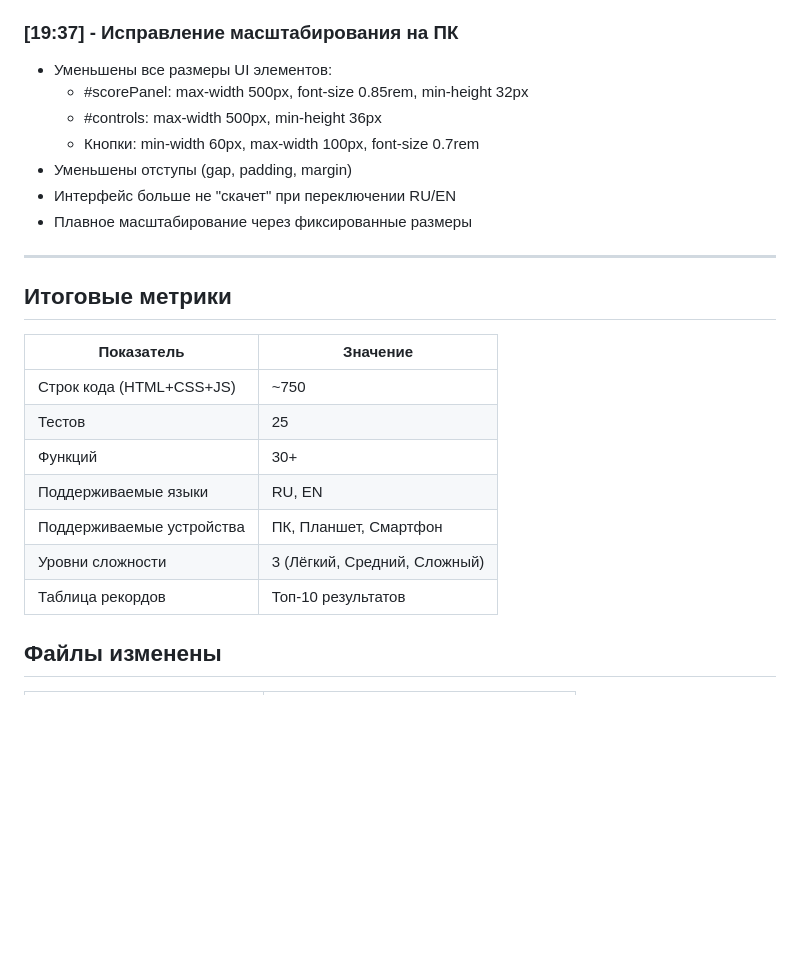
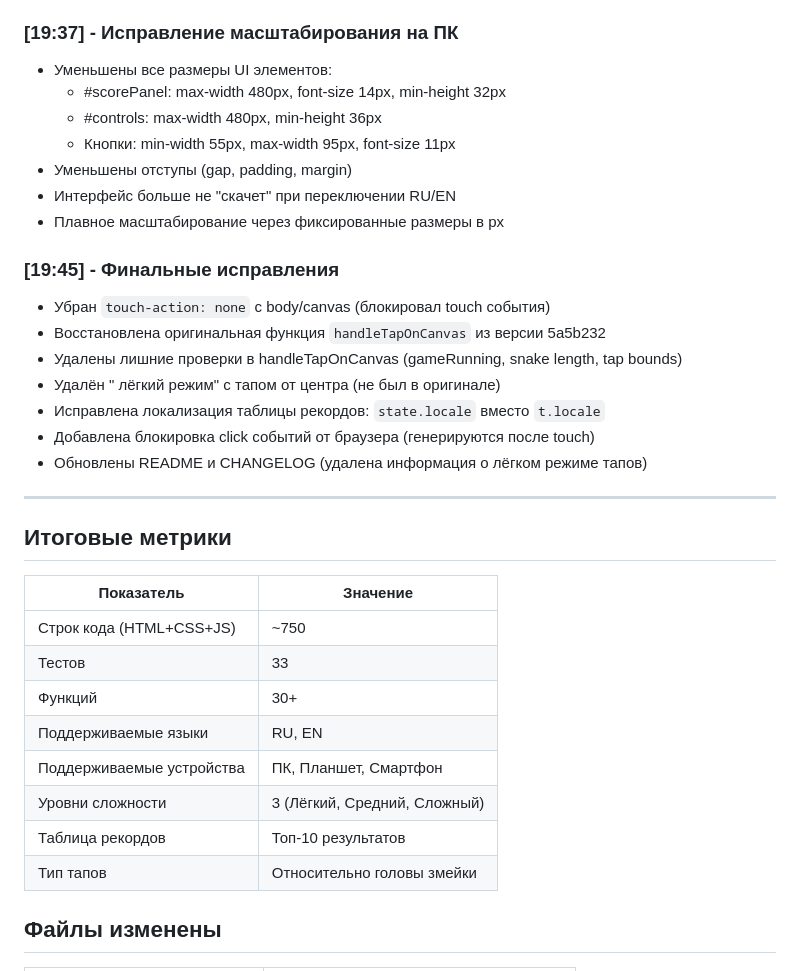
Before and after one commit to TemplarD/snake-game, a Markdown page: CHANGELOG.md, the part around the change. Drawn GitHub-style; blank space fills up the shorter version.

```diff
--- a/CHANGELOG.md
+++ b/CHANGELOG.md
@@ -163,12 +163,21 @@
 
 ### [19:37] - Исправление масштабирования на ПК
 - Уменьшены все размеры UI элементов:
-  - #scorePanel: max-width 500px, font-size 0.85rem, min-height 32px
-  - #controls: max-width 500px, min-height 36px
-  - Кнопки: min-width 60px, max-width 100px, font-size 0.7rem
+  - #scorePanel: max-width 480px, font-size 14px, min-height 32px
+  - #controls: max-width 480px, min-height 36px
+  - Кнопки: min-width 55px, max-width 95px, font-size 11px
 - Уменьшены отступы (gap, padding, margin)
 - Интерфейс больше не "скачет" при переключении RU/EN
-- Плавное масштабирование через фиксированные размеры
+- Плавное масштабирование через фиксированные размеры в px
+
+### [19:45] - Финальные исправления
+- Убран `touch-action: none` с body/canvas (блокировал touch события)
+- Восстановлена оригинальная функция `handleTapOnCanvas` из версии 5a5b232
+- Удалены лишние проверки в handleTapOnCanvas (gameRunning, snake length, tap bounds)
+- Удалён " лёгкий режим" с тапом от центра (не был в оригинале)
+- Исправлена локализация таблицы рекордов: `state.locale` вместо `t.locale`
+- Добавлена блокировка click событий от браузера (генерируются после touch)
+- Обновлены README и CHANGELOG (удалена информация о лёгком режиме тапов)
 
 ---
 
@@ -177,12 +186,13 @@
 | Показатель | Значение |
 |------------|----------|
 | Строк кода (HTML+CSS+JS) | ~750 |
-| Тестов | 25 |
+| Тестов | 33 |
 | Функций | 30+ |
 | Поддерживаемые языки | RU, EN |
 | Поддерживаемые устройства | ПК, Планшет, Смартфон |
 | Уровни сложности | 3 (Лёгкий, Средний, Сложный) |
 | Таблица рекордов | Топ-10 результатов |
+| Тип тапов | Относительно головы змейки |
 
 ## Файлы изменены
 
```
Also changed, not shown: README.md (+12 -18 lines).
